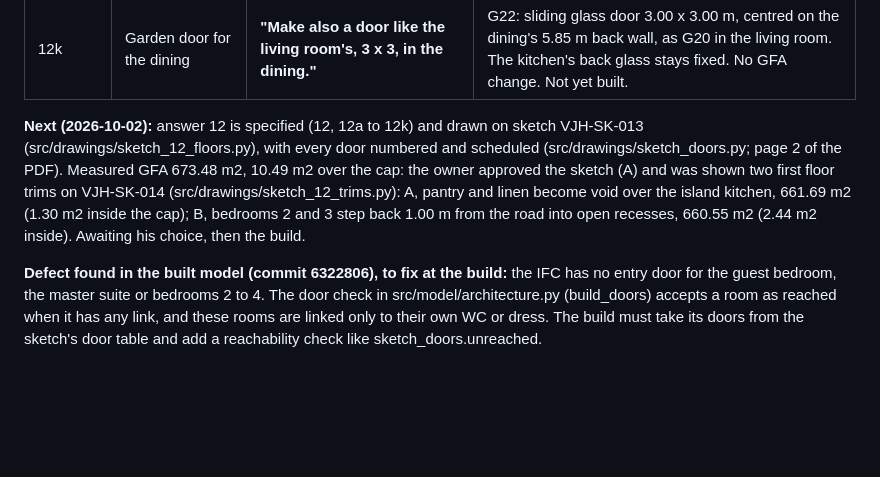
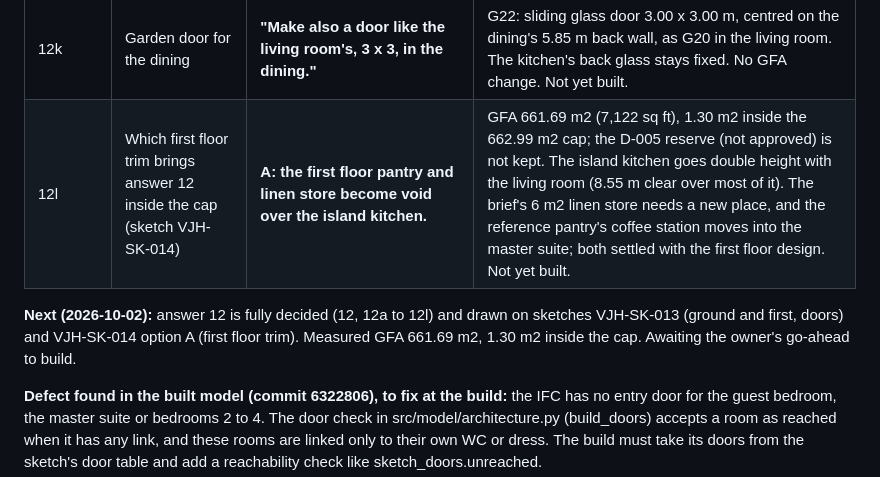
Before and after one commit to AimanSadeq/villa-jebel-ali-hills-dubai, a Markdown page: docs/ground-floor-decisions.md, the part around the change. Drawn GitHub-style; blank space fills up the shorter version.

Commit message:
Ground floor answer 12l: first floor pantry and linen become void over the kitchen (not yet built)
GFA 661.69 m2, 1.30 m2 inside the cap.

Co-Authored-By: Claude Opus 5.5 <noreply@anthropic.com>
Claude-Session: https://claude.ai/code/session_017Wh1pxSjQ6YNDTSHL6NB8m

```diff
--- a/docs/ground-floor-decisions.md
+++ b/docs/ground-floor-decisions.md
@@ -45,7 +45,8 @@ landscape by 27.7 m neighbour to neighbour. GFA cap 662.99 m2 (7,136 sq ft).
 | 12i | The porch: owner asked for the entrance to be a tall door, double height, connected to the foyer. Front door to the start of the porch (porch enclosed, +12.10 m2 GFA) or kept at its back? | **B: keep the porch outside; the door stays at the back of the porch and becomes the tall door.** | Front door G01: pivot door about 2.40 x 4.50 m, fixed glass above it to the full double height of the foyer (8.55 m clear). The porch stays open, double height, 3.39 x 3.30 m = 11.2 m2, outside GFA (D-039, TO VERIFY). No GFA change. Not yet built. |
 | 12j | Garden doors along the backyard | **"A plus from dirty kitchen":** one 3.00 x 3.00 m sliding door from the living room (G20), the rest of the kitchen, living and dining rear glass fixed; plus a door from the Arabic kitchen to the backyard. | G21: solid single door 1.00 x 2.40 m in the Arabic kitchen's rear wall, at the laundry end (position proposed; the reference shows glazing there, window or door not readable). No GFA change. Not yet built. |
 | 12k | Garden door for the dining | **"Make also a door like the living room's, 3 x 3, in the dining."** | G22: sliding glass door 3.00 x 3.00 m, centred on the dining's 5.85 m back wall, as G20 in the living room. The kitchen's back glass stays fixed. No GFA change. Not yet built. |
+| 12l | Which first floor trim brings answer 12 inside the cap (sketch VJH-SK-014) | **A: the first floor pantry and linen store become void over the island kitchen.** | GFA 661.69 m2 (7,122 sq ft), 1.30 m2 inside the 662.99 m2 cap; the D-005 reserve (not approved) is not kept. The island kitchen goes double height with the living room (8.55 m clear over most of it). The brief's 6 m2 linen store needs a new place, and the reference pantry's coffee station moves into the master suite; both settled with the first floor design. Not yet built. |
 
-**Next (2026-10-02):** answer 12 is specified (12, 12a to 12k) and drawn on sketch VJH-SK-013 (src/drawings/sketch_12_floors.py), with every door numbered and scheduled (src/drawings/sketch_doors.py; page 2 of the PDF). Measured GFA 673.48 m2, 10.49 m2 over the cap: the owner approved the sketch (A) and was shown two first floor trims on VJH-SK-014 (src/drawings/sketch_12_trims.py): A, pantry and linen become void over the island kitchen, 661.69 m2 (1.30 m2 inside the cap); B, bedrooms 2 and 3 step back 1.00 m from the road into open recesses, 660.55 m2 (2.44 m2 inside). Awaiting his choice, then the build.
+**Next (2026-10-02):** answer 12 is fully decided (12, 12a to 12l) and drawn on sketches VJH-SK-013 (ground and first, doors) and VJH-SK-014 option A (first floor trim). Measured GFA 661.69 m2, 1.30 m2 inside the cap. Awaiting the owner's go-ahead to build.
 
 **Defect found in the built model (commit 6322806), to fix at the build:** the IFC has no entry door for the guest bedroom, the master suite or bedrooms 2 to 4. The door check in src/model/architecture.py (build_doors) accepts a room as reached when it has any link, and these rooms are linked only to their own WC or dress. The build must take its doors from the sketch's door table and add a reachability check like sketch_doors.unreached.
```
